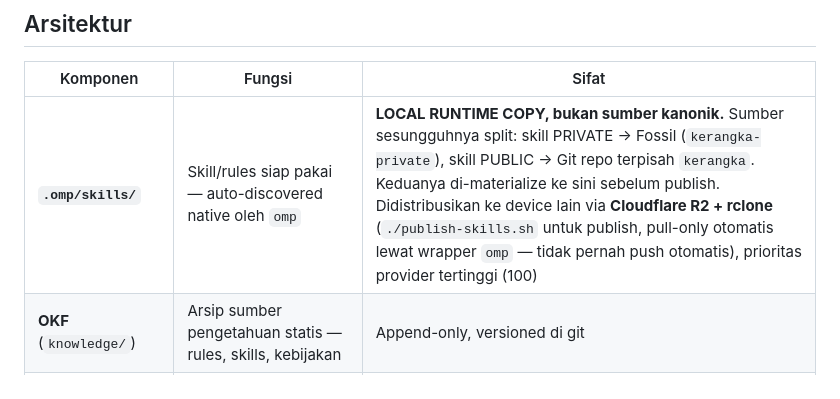
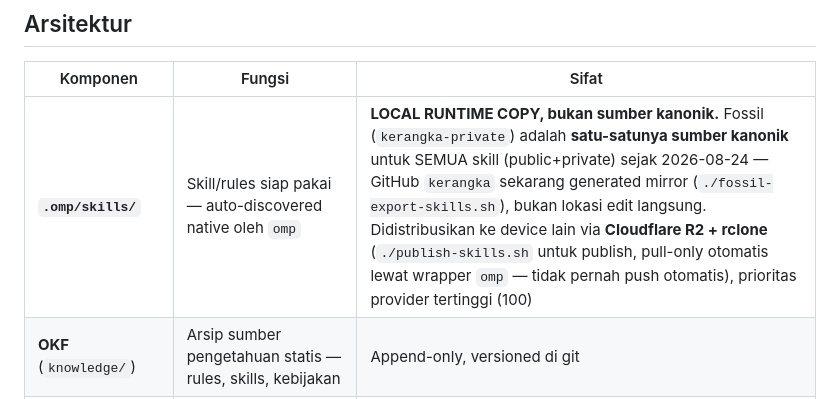
Before and after one commit to reez455G/kerangka, a Markdown page: README.md, the part around the change. Rendered like a GitHub page.

```diff
--- a/README.md
+++ b/README.md
@@ -24,7 +24,7 @@ Konfigurasi + basis pengetahuan statis untuk **OMP (Oh My Pi)**, dengan **tiga l
 
 | Komponen | Fungsi | Sifat |
 |---|---|---|
-| **`.omp/skills/`** | Skill/rules siap pakai — auto-discovered native oleh `omp` | **LOCAL RUNTIME COPY, bukan sumber kanonik.** Sumber sesungguhnya split: skill PRIVATE → Fossil (`kerangka-private`), skill PUBLIC → Git repo terpisah `kerangka`. Keduanya di-materialize ke sini sebelum publish. Didistribusikan ke device lain via **Cloudflare R2 + rclone** (`./publish-skills.sh` untuk publish, pull-only otomatis lewat wrapper `omp` — tidak pernah push otomatis), prioritas provider tertinggi (100) |
+| **`.omp/skills/`** | Skill/rules siap pakai — auto-discovered native oleh `omp` | **LOCAL RUNTIME COPY, bukan sumber kanonik.** Fossil (`kerangka-private`) adalah **satu-satunya sumber kanonik** untuk SEMUA skill (public+private) sejak 2026-08-24 — GitHub `kerangka` sekarang generated mirror (`./fossil-export-skills.sh`), bukan lokasi edit langsung. Didistribusikan ke device lain via **Cloudflare R2 + rclone** (`./publish-skills.sh` untuk publish, pull-only otomatis lewat wrapper `omp` — tidak pernah push otomatis), prioritas provider tertinggi (100) |
 | **OKF** (`knowledge/`) | Arsip sumber pengetahuan statis — rules, skills, kebijakan | Append-only, versioned di git |
 | **Hindsight** (Docker/remote) | Memori dinamis — percakapan, keputusan, konteks | Semantik, auto-learn via LLM, native ke `omp` (`recall`/`retain`/`reflect`) |
 | **Cloudflare Control Plane** | State terstruktur agent — run/event/artifact tracking, resource registry | Worker `my-ai-agents-gateway` + D1 `my-ai-agents-db`; artifact biner di R2 `<R2_BUCKET_NAME>` (agent tulis langsung, bukan lewat gateway) |
```
Also changed, not shown: ARCHITECTURE.md (+56 -51 lines), program.md (+31 -34 lines).
